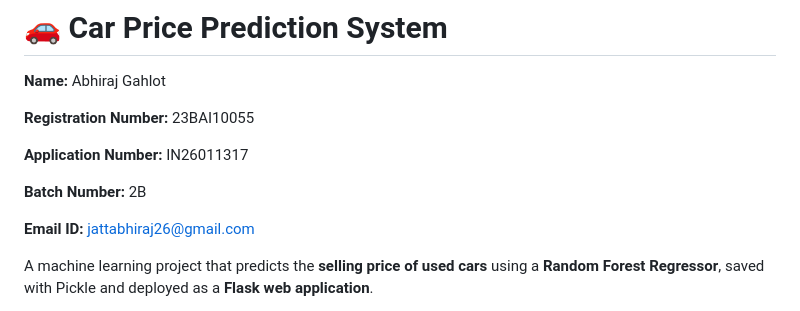
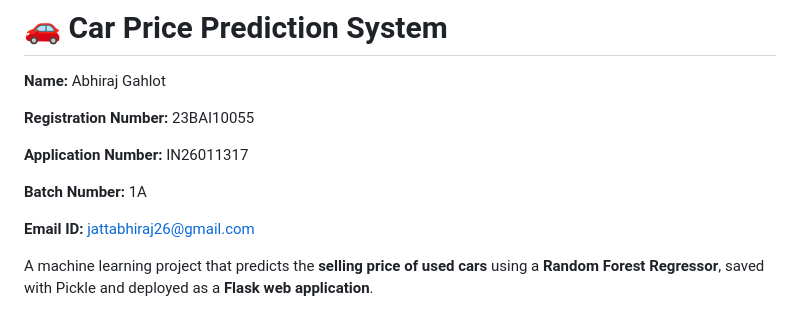
Before and after one commit to Abhi0105-alt/MPOnline-Assignments, a Markdown page: End to End Render Deployment Project - Car Price Prediction/README.md, the part around the change. GitHub-like rendering.

```diff
--- a/End to End Render Deployment Project - Car Price Prediction/README.md
+++ b/End to End Render Deployment Project - Car Price Prediction/README.md
@@ -6,7 +6,7 @@
 
 **Application Number:** IN26011317
 
-**Batch Number:** 2B
+**Batch Number:** 1A
 
 **Email ID:** jattabhiraj26@gmail.com
 
```
